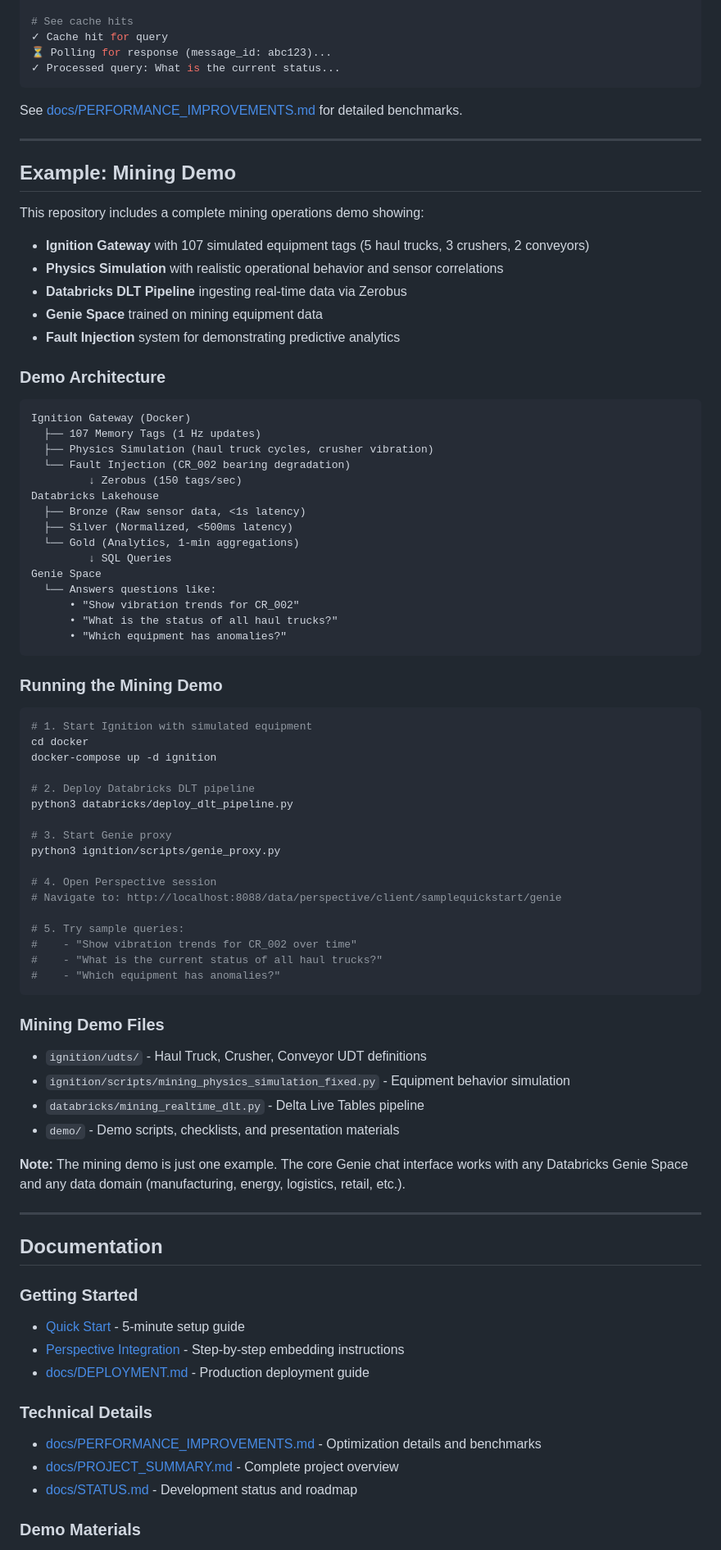
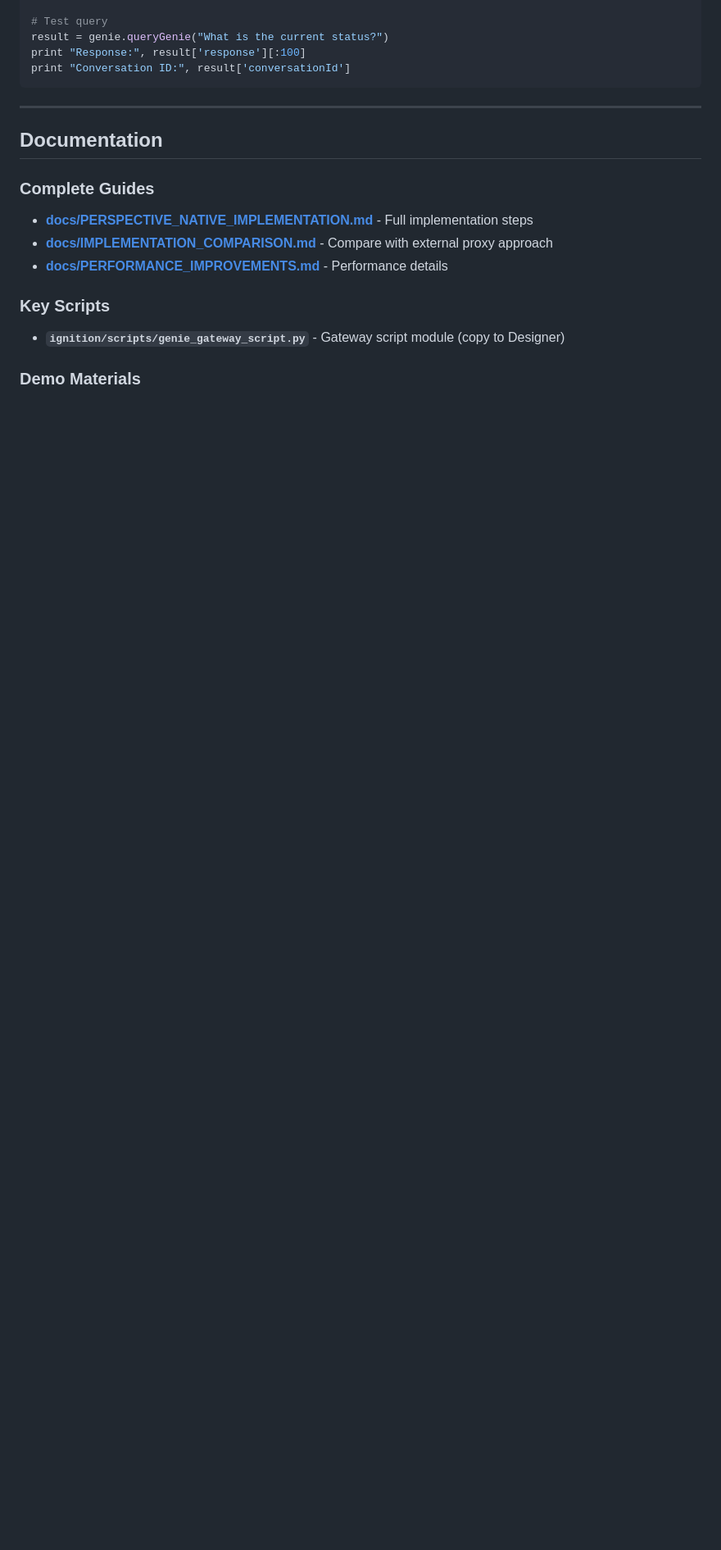
Before and after one commit to pravinva/genie-at-the-edge, a Markdown page: README.md, the part around one of its changes. Shown at 82% size. GitHub-like rendering; blank space fills up the shorter version.

````diff
--- a/README.md
+++ b/README.md
@@ -374,87 +296,20 @@ tail -f /var/log/genie-proxy.log | grep "Cache hit"
 
-# See cache hits
-✓ Cache hit for query
-⏳ Polling for response (message_id: abc123)...
-✓ Processed query: What is the current status...
+# Test query
+result = genie.queryGenie("What is the current status?")
+print "Response:", result['response'][:100]
+print "Conversation ID:", result['conversationId']
 ```
-
-See [docs/PERFORMANCE_IMPROVEMENTS.md](docs/PERFORMANCE_IMPROVEMENTS.md) for detailed benchmarks.
-
----
-
-## Example: Mining Demo
-
-This repository includes a complete mining operations demo showing:
-
-- **Ignition Gateway** with 107 simulated equipment tags (5 haul trucks, 3 crushers, 2 conveyors)
-- **Physics Simulation** with realistic operational behavior and sensor correlations
-- **Databricks DLT Pipeline** ingesting real-time data via Zerobus
-- **Genie Space** trained on mining equipment data
-- **Fault Injection** system for demonstrating predictive analytics
-
-### Demo Architecture
-
-```
-Ignition Gateway (Docker)
-  ├── 107 Memory Tags (1 Hz updates)
-  ├── Physics Simulation (haul truck cycles, crusher vibration)
-  └── Fault Injection (CR_002 bearing degradation)
-         ↓ Zerobus (150 tags/sec)
-Databricks Lakehouse
-  ├── Bronze (Raw sensor data, <1s latency)
-  ├── Silver (Normalized, <500ms latency)
-  └── Gold (Analytics, 1-min aggregations)
-         ↓ SQL Queries
-Genie Space
-  └── Answers questions like:
-      • "Show vibration trends for CR_002"
-      • "What is the status of all haul trucks?"
-      • "Which equipment has anomalies?"
-```
-
-### Running the Mining Demo
-
-```bash
-# 1. Start Ignition with simulated equipment
-cd docker
-docker-compose up -d ignition
-
-# 2. Deploy Databricks DLT pipeline
-python3 databricks/deploy_dlt_pipeline.py
-
-# 3. Start Genie proxy
-python3 ignition/scripts/genie_proxy.py
-
-# 4. Open Perspective session
-# Navigate to: http://localhost:8088/data/perspective/client/samplequickstart/genie
-
-# 5. Try sample queries:
-#    - "Show vibration trends for CR_002 over time"
-#    - "What is the current status of all haul trucks?"
-#    - "Which equipment has anomalies?"
-```
-
-### Mining Demo Files
-
-- `ignition/udts/` - Haul Truck, Crusher, Conveyor UDT definitions
-- `ignition/scripts/mining_physics_simulation_fixed.py` - Equipment behavior simulation
-- `databricks/mining_realtime_dlt.py` - Delta Live Tables pipeline
-- `demo/` - Demo scripts, checklists, and presentation materials
-
-**Note:** The mining demo is just one example. The core Genie chat interface works with any Databricks Genie Space and any data domain (manufacturing, energy, logistics, retail, etc.).
 
 ---
 
 ## Documentation
 
-### Getting Started
-- [Quick Start](#quick-start) - 5-minute setup guide
-- [Perspective Integration](#perspective-integration) - Step-by-step embedding instructions
-- [docs/DEPLOYMENT.md](docs/DEPLOYMENT.md) - Production deployment guide
+### Complete Guides
+- **[docs/PERSPECTIVE_NATIVE_IMPLEMENTATION.md](docs/PERSPECTIVE_NATIVE_IMPLEMENTATION.md)** - Full implementation steps
+- **[docs/IMPLEMENTATION_COMPARISON.md](docs/IMPLEMENTATION_COMPARISON.md)** - Compare with external proxy approach
+- **[docs/PERFORMANCE_IMPROVEMENTS.md](docs/PERFORMANCE_IMPROVEMENTS.md)** - Performance details
 
-### Technical Details
-- [docs/PERFORMANCE_IMPROVEMENTS.md](docs/PERFORMANCE_IMPROVEMENTS.md) - Optimization details and benchmarks
-- [docs/PROJECT_SUMMARY.md](docs/PROJECT_SUMMARY.md) - Complete project overview
-- [docs/STATUS.md](docs/STATUS.md) - Development status and roadmap
+### Key Scripts
+- **`ignition/scripts/genie_gateway_script.py`** - Gateway script module (copy to Designer)
 
 ### Demo Materials
````
Also changed, not shown: other parts of README.md (+248 -305 lines).
